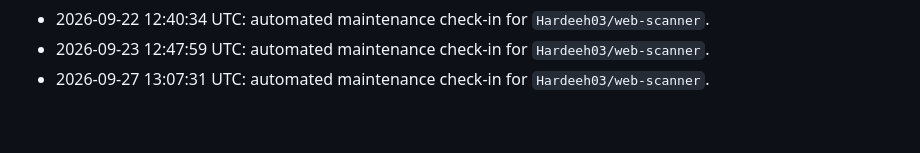
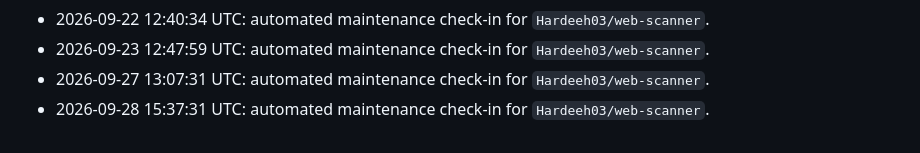
Before and after one commit to Hardeeh03/web-scanner, a Markdown page: README.md, the part around the change. Rendered like a GitHub page.

Commit message:
docs: add progress entry

```diff
--- a/README.md
+++ b/README.md
@@ -134,3 +134,4 @@ Use the dropdown at the top of the UI to filter results by severity.
 - 2026-09-22 12:40:34 UTC: automated maintenance check-in for `Hardeeh03/web-scanner`.
 - 2026-09-23 12:47:59 UTC: automated maintenance check-in for `Hardeeh03/web-scanner`.
 - 2026-09-27 13:07:31 UTC: automated maintenance check-in for `Hardeeh03/web-scanner`.
+- 2026-09-28 15:37:31 UTC: automated maintenance check-in for `Hardeeh03/web-scanner`.
```
